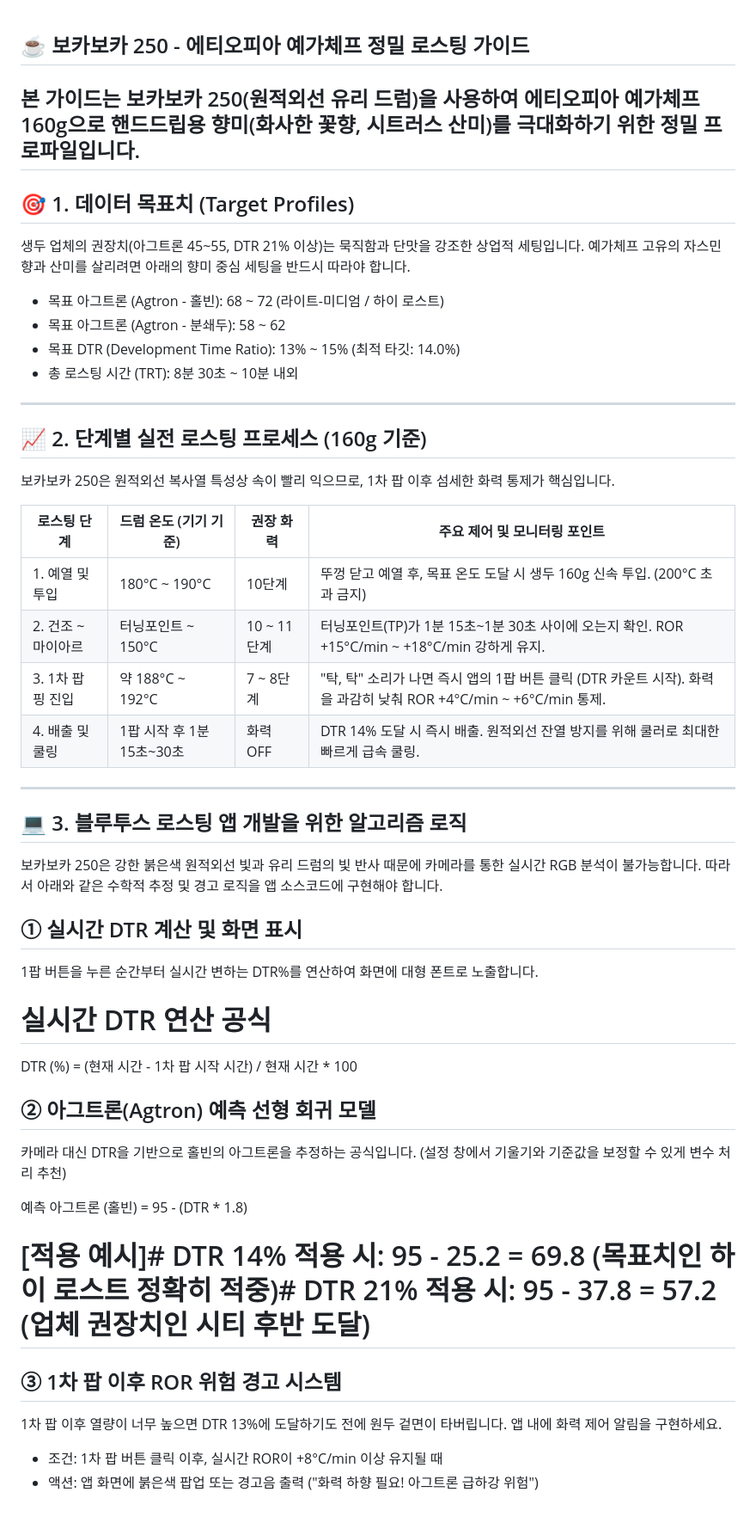
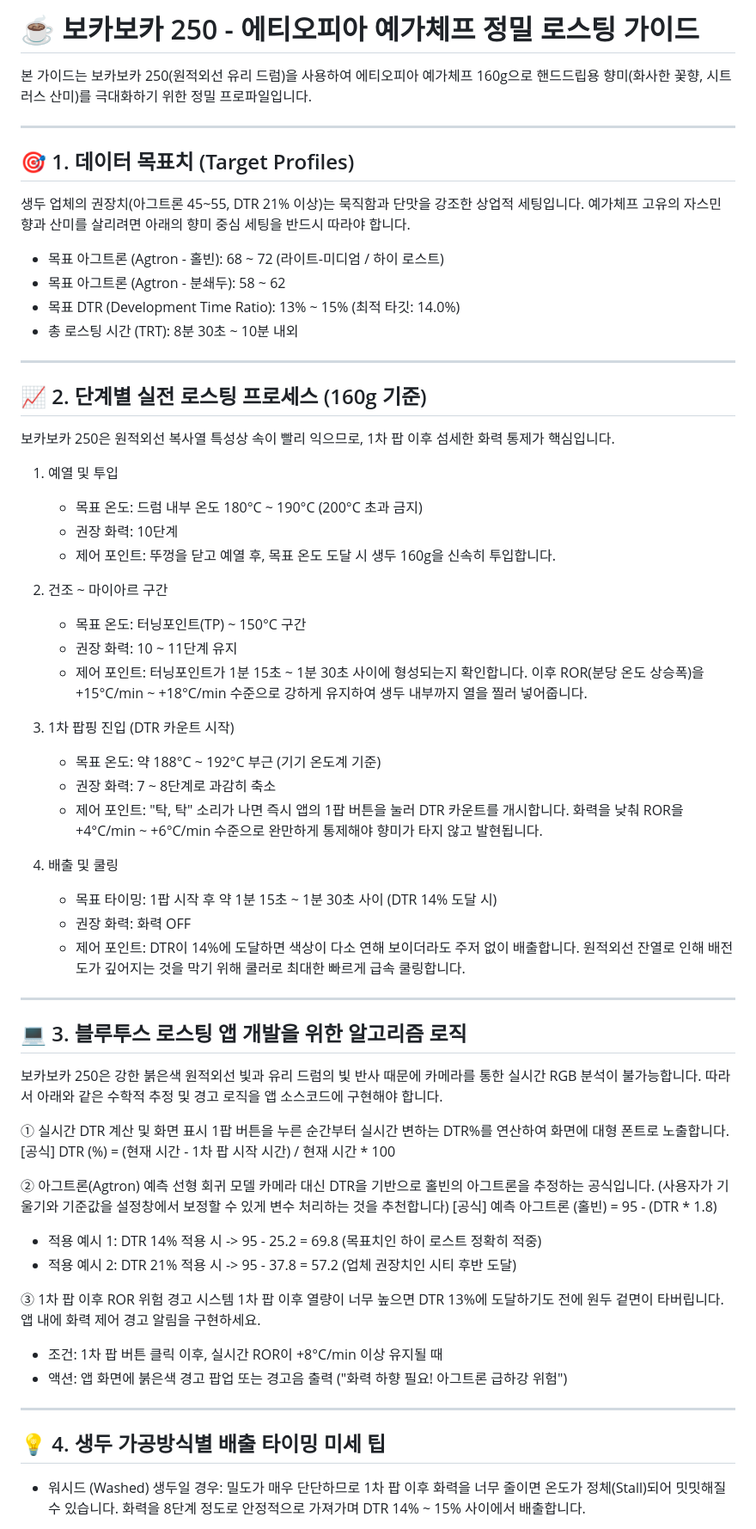
Before and after one commit to creatorjosephkr/bocaboa-coffee-roasting-profiler, a Markdown page: 앱기능개선안1.md, the part around one of its changes. Shown at 86% size. Drawn GitHub-style.

```diff
--- a/앱기능개선안1.md
+++ b/앱기능개선안1.md
@@ -1,8 +1,11 @@
+# ☕ 보카보카 250 - 에티오피아 예가체프 정밀 로스팅 가이드
 
-## ☕ 보카보카 250 - 에티오피아 예가체프 정밀 로스팅 가이드
 본 가이드는 보카보카 250(원적외선 유리 드럼)을 사용하여 에티오피아 예가체프 160g으로 핸드드립용 향미(화사한 꽃향, 시트러스 산미)를 극대화하기 위한 정밀 프로파일입니다.
-------------------------------
+
+---
+
 ## 🎯 1. 데이터 목표치 (Target Profiles)
+
 생두 업체의 권장치(아그트론 45~55, DTR 21% 이상)는 묵직함과 단맛을 강조한 상업적 세팅입니다. 예가체프 고유의 자스민 향과 산미를 살리려면 아래의 향미 중심 세팅을 반드시 따라야 합니다.
 
 * 목표 아그트론 (Agtron - 홀빈): 68 ~ 72 (라이트-미디엄 / 하이 로스트)
@@ -10,35 +13,57 @@
 * 목표 DTR (Development Time Ratio): 13% ~ 15% (최적 타깃: 14.0%)
 * 총 로스팅 시간 (TRT): 8분 30초 ~ 10분 내외
 
-------------------------------
+---
+
 ## 📈 2. 단계별 실전 로스팅 프로세스 (160g 기준)
+
 보카보카 250은 원적외선 복사열 특성상 속이 빨리 익으므로, 1차 팝 이후 섬세한 화력 통제가 핵심입니다.
 
-| 로스팅 단계 | 드럼 온도 (기기 기준) | 권장 화력 | 주요 제어 및 모니터링 포인트 |
-|---|---|---|---|
-| 1. 예열 및 투입 | 180°C ~ 190°C | 10단계 | 뚜껑 닫고 예열 후, 목표 온도 도달 시 생두 160g 신속 투입. (200°C 초과 금지) |
-| 2. 건조 ~ 마이아르 | 터닝포인트 ~ 150°C | 10 ~ 11단계 | 터닝포인트(TP)가 1분 15초~1분 30초 사이에 오는지 확인. ROR +15°C/min ~ +18°C/min 강하게 유지. |
-| 3. 1차 팝핑 진입 | 약 188°C ~ 192°C | 7 ~ 8단계 | "탁, 탁" 소리가 나면 즉시 앱의 1팝 버튼 클릭 (DTR 카운트 시작). 화력을 과감히 낮춰 ROR +4°C/min ~ +6°C/min 통제. |
-| 4. 배출 및 쿨링 | 1팝 시작 후 1분 15초~30초 | 화력 OFF | DTR 14% 도달 시 즉시 배출. 원적외선 잔열 방지를 위해 쿨러로 최대한 빠르게 급속 쿨링. |
+1. 예열 및 투입
+   - 목표 온도: 드럼 내부 온도 180°C ~ 190°C (200°C 초과 금지)
+   - 권장 화력: 10단계
+   - 제어 포인트: 뚜껑을 닫고 예열 후, 목표 온도 도달 시 생두 160g을 신속히 투입합니다.
 
-------------------------------
+2. 건조 ~ 마이아르 구간
+   - 목표 온도: 터닝포인트(TP) ~ 150°C 구간
+   - 권장 화력: 10 ~ 11단계 유지
+   - 제어 포인트: 터닝포인트가 1분 15초 ~ 1분 30초 사이에 형성되는지 확인합니다. 이후 ROR(분당 온도 상승폭)을 +15°C/min ~ +18°C/min 수준으로 강하게 유지하여 생두 내부까지 열을 찔러 넣어줍니다.
+
+3. 1차 팝핑 진입 (DTR 카운트 시작)
+   - 목표 온도: 약 188°C ~ 192°C 부근 (기기 온도계 기준)
+   - 권장 화력: 7 ~ 8단계로 과감히 축소
+   - 제어 포인트: "탁, 탁" 소리가 나면 즉시 앱의 1팝 버튼을 눌러 DTR 카운트를 개시합니다. 화력을 낮춰 ROR을 +4°C/min ~ +6°C/min 수준으로 완만하게 통제해야 향미가 타지 않고 발현됩니다.
+
+4. 배출 및 쿨링
+   - 목표 타이밍: 1팝 시작 후 약 1분 15초 ~ 1분 30초 사이 (DTR 14% 도달 시)
+   - 권장 화력: 화력 OFF
+   - 제어 포인트: DTR이 14%에 도달하면 색상이 다소 연해 보이더라도 주저 없이 배출합니다. 원적외선 잔열로 인해 배전도가 깊어지는 것을 막기 위해 쿨러로 최대한 빠르게 급속 쿨링합니다.
+
+---
+
 ## 💻 3. 블루투스 로스팅 앱 개발을 위한 알고리즘 로직
+
 보카보카 250은 강한 붉은색 원적외선 빛과 유리 드럼의 빛 반사 때문에 카메라를 통한 실시간 RGB 분석이 불가능합니다. 따라서 아래와 같은 수학적 추정 및 경고 로직을 앱 소스코드에 구현해야 합니다.
-## ① 실시간 DTR 계산 및 화면 표시
+
+① 실시간 DTR 계산 및 화면 표시
 1팝 버튼을 누른 순간부터 실시간 변하는 DTR%를 연산하여 화면에 대형 폰트로 노출합니다.
+[공식] DTR (%) = (현재 시간 - 1차 팝 시작 시간) / 현재 시간 * 100
 
-# 실시간 DTR 연산 공식
-DTR (%) = (현재 시간 - 1차 팝 시작 시간) / 현재 시간 * 100
+② 아그트론(Agtron) 예측 선형 회귀 모델
+카메라 대신 DTR을 기반으로 홀빈의 아그트론을 추정하는 공식입니다. (사용자가 기울기와 기준값을 설정창에서 보정할 수 있게 변수 처리하는 것을 추천합니다)
+[공식] 예측 아그트론 (홀빈) = 95 - (DTR * 1.8)
+* 적용 예시 1: DTR 14% 적용 시 -> 95 - 25.2 = 69.8 (목표치인 하이 로스트 정확히 적중)
+* 적용 예시 2: DTR 21% 적용 시 -> 95 - 37.8 = 57.2 (업체 권장치인 시티 후반 도달)
 
-## ② 아그트론(Agtron) 예측 선형 회귀 모델
-카메라 대신 DTR을 기반으로 홀빈의 아그트론을 추정하는 공식입니다. (설정 창에서 기울기와 기준값을 보정할 수 있게 변수 처리 추천)
+③ 1차 팝 이후 ROR 위험 경고 시스템
+1차 팝 이후 열량이 너무 높으면 DTR 13%에 도달하기도 전에 원두 겉면이 타버립니다. 앱 내에 화력 제어 경고 알림을 구현하세요.
+* 조건: 1차 팝 버튼 클릭 이후, 실시간 ROR이 +8°C/min 이상 유지될 때
+* 액션: 앱 화면에 붉은색 경고 팝업 또는 경고음 출력 ("화력 하향 필요! 아그트론 급하강 위험")
 
-예측 아그트론 (홀빈) = 95 - (DTR * 1.8)
-# [적용 예시]# DTR 14% 적용 시: 95 - 25.2 = 69.8 (목표치인 하이 로스트 정확히 적중)# DTR 21% 적용 시: 95 - 37.8 = 57.2 (업체 권장치인 시티 후반 도달)
+---
 
-## ③ 1차 팝 이후 ROR 위험 경고 시스템
-1차 팝 이후 열량이 너무 높으면 DTR 13%에 도달하기도 전에 원두 겉면이 타버립니다. 앱 내에 화력 제어 알림을 구현하세요.
+## 💡 4. 생두 가공방식별 배출 타이밍 미세 팁
 
-* 조건: 1차 팝 버튼 클릭 이후, 실시간 ROR이 +8°C/min 이상 유지될 때
-* 액션: 앱 화면에 붉은색 팝업 또는 경고음 출력 ("화력 하향 필요! 아그트론 급하강 위험")
+* 워시드 (Washed) 생두일 경우:
+  밀도가 매우 단단하므로 1차 팝 이후 화력을 너무 줄이면 온도가 정체(Stall)되어 밋밋해질 수 있습니다. 화력을 8단계 정도로 안정적으로 가져가며 DTR 14% ~ 15% 사이에서 배출합니다.
 
```
Also changed, not shown: other parts of 앱기능개선안1.md (+2 -8 lines).
